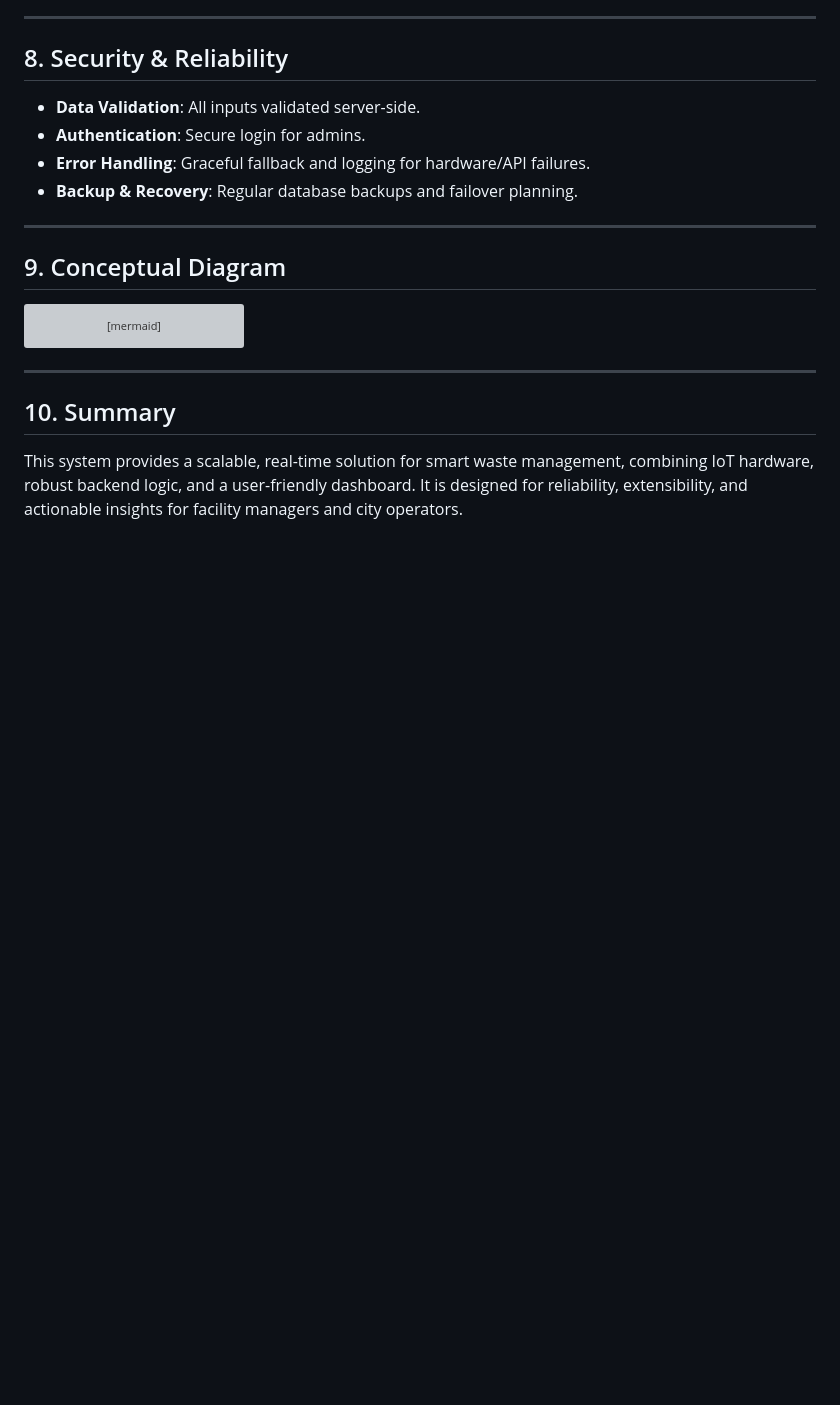
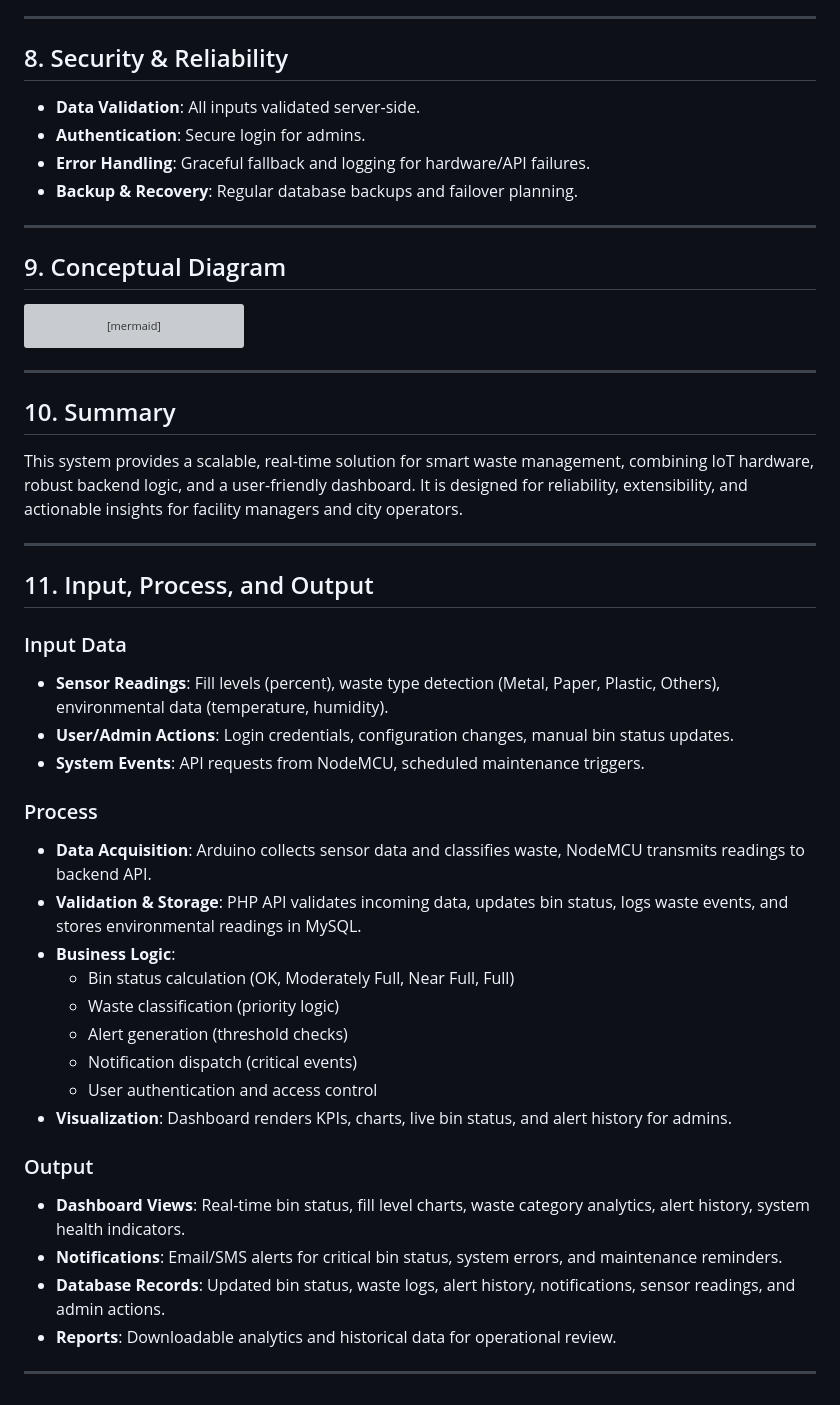
Before and after one commit to gabnavph/Uniform-detection-system, a Markdown page: docs/other system.md, the part around the change. Drawn GitHub-style; blank space fills up the shorter version; grey boxes are pictures that could not be loaded.

Commit message:
Expand documentation with input, process, and output details
Added detailed sections on input data, processing steps, and output results for the smart waste management system.

```diff
--- a/docs/other system.md
+++ b/docs/other system.md
@@ -982,3 +982,31 @@ graph LR
 
 ## 10. Summary
 This system provides a scalable, real-time solution for smart waste management, combining IoT hardware, robust backend logic, and a user-friendly dashboard. It is designed for reliability, extensibility, and actionable insights for facility managers and city operators.
+
+---
+
+## 11. Input, Process, and Output
+
+### Input Data
+- **Sensor Readings**: Fill levels (percent), waste type detection (Metal, Paper, Plastic, Others), environmental data (temperature, humidity).
+- **User/Admin Actions**: Login credentials, configuration changes, manual bin status updates.
+- **System Events**: API requests from NodeMCU, scheduled maintenance triggers.
+
+### Process
+- **Data Acquisition**: Arduino collects sensor data and classifies waste, NodeMCU transmits readings to backend API.
+- **Validation & Storage**: PHP API validates incoming data, updates bin status, logs waste events, and stores environmental readings in MySQL.
+- **Business Logic**:
+  - Bin status calculation (OK, Moderately Full, Near Full, Full)
+  - Waste classification (priority logic)
+  - Alert generation (threshold checks)
+  - Notification dispatch (critical events)
+  - User authentication and access control
+- **Visualization**: Dashboard renders KPIs, charts, live bin status, and alert history for admins.
+
+### Output
+- **Dashboard Views**: Real-time bin status, fill level charts, waste category analytics, alert history, system health indicators.
+- **Notifications**: Email/SMS alerts for critical bin status, system errors, and maintenance reminders.
+- **Database Records**: Updated bin status, waste logs, alert history, notifications, sensor readings, and admin actions.
+- **Reports**: Downloadable analytics and historical data for operational review.
+
+---
```
